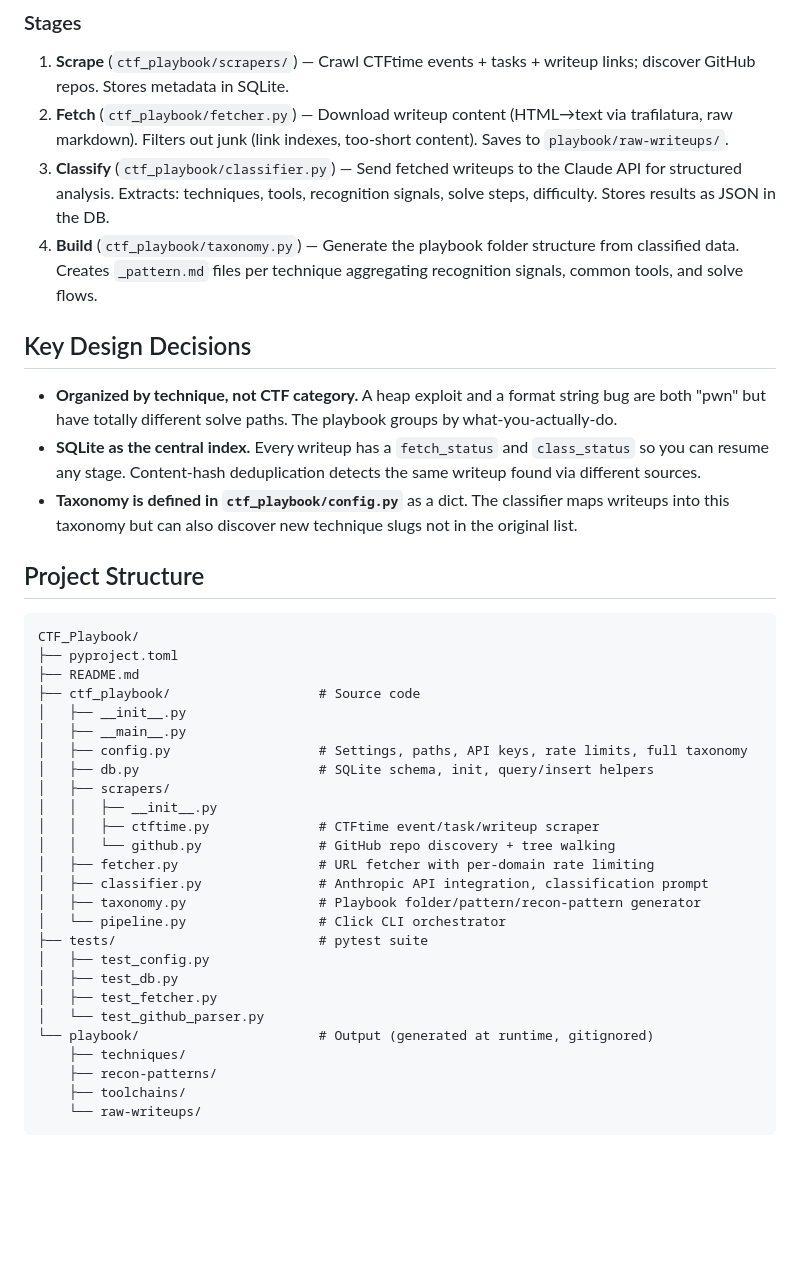
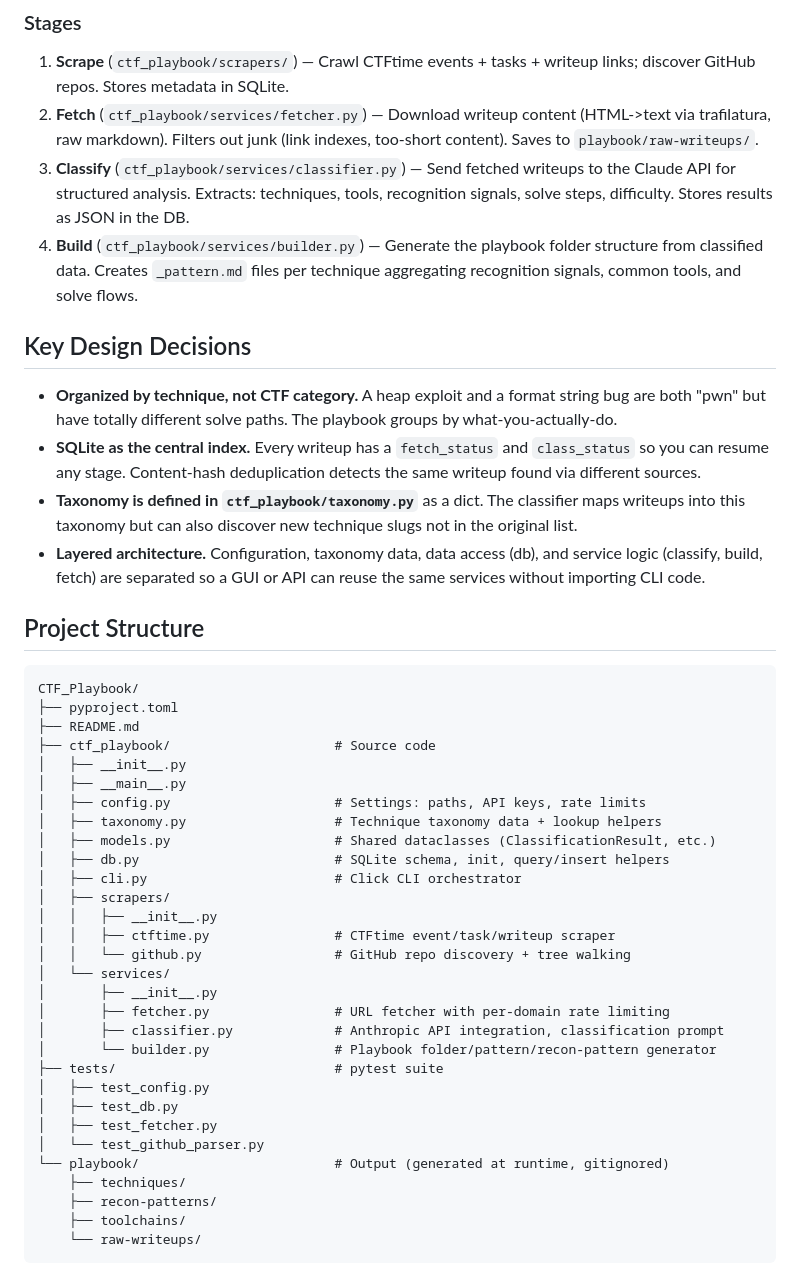
Before and after one commit to ef-pa/CTF_Playbook, a Markdown page: README.md, the part around the change. Drawn GitHub-style; blank space fills up the shorter version.

Commit message:
Update README to reflect new layered architecture
Project structure, stage descriptions, and design decisions updated
to match the refactored codebase with services/, models.py, taxonomy.py
separation, and cli.py rename.

```diff
--- a/README.md
+++ b/README.md
@@ -16,15 +16,16 @@ and organizes everything into a technique-based playbook designed to help solve
 ### Stages
 
 1. **Scrape** (`ctf_playbook/scrapers/`) — Crawl CTFtime events + tasks + writeup links; discover GitHub repos. Stores metadata in SQLite.
-2. **Fetch** (`ctf_playbook/fetcher.py`) — Download writeup content (HTML→text via trafilatura, raw markdown). Filters out junk (link indexes, too-short content). Saves to `playbook/raw-writeups/`.
-3. **Classify** (`ctf_playbook/classifier.py`) — Send fetched writeups to the Claude API for structured analysis. Extracts: techniques, tools, recognition signals, solve steps, difficulty. Stores results as JSON in the DB.
-4. **Build** (`ctf_playbook/taxonomy.py`) — Generate the playbook folder structure from classified data. Creates `_pattern.md` files per technique aggregating recognition signals, common tools, and solve flows.
+2. **Fetch** (`ctf_playbook/services/fetcher.py`) — Download writeup content (HTML->text via trafilatura, raw markdown). Filters out junk (link indexes, too-short content). Saves to `playbook/raw-writeups/`.
+3. **Classify** (`ctf_playbook/services/classifier.py`) — Send fetched writeups to the Claude API for structured analysis. Extracts: techniques, tools, recognition signals, solve steps, difficulty. Stores results as JSON in the DB.
+4. **Build** (`ctf_playbook/services/builder.py`) — Generate the playbook folder structure from classified data. Creates `_pattern.md` files per technique aggregating recognition signals, common tools, and solve flows.
 
 ## Key Design Decisions
 
 - **Organized by technique, not CTF category.** A heap exploit and a format string bug are both "pwn" but have totally different solve paths. The playbook groups by what-you-actually-do.
 - **SQLite as the central index.** Every writeup has a `fetch_status` and `class_status` so you can resume any stage. Content-hash deduplication detects the same writeup found via different sources.
-- **Taxonomy is defined in `ctf_playbook/config.py`** as a dict. The classifier maps writeups into this taxonomy but can also discover new technique slugs not in the original list.
+- **Taxonomy is defined in `ctf_playbook/taxonomy.py`** as a dict. The classifier maps writeups into this taxonomy but can also discover new technique slugs not in the original list.
+- **Layered architecture.** Configuration, taxonomy data, data access (db), and service logic (classify, build, fetch) are separated so a GUI or API can reuse the same services without importing CLI code.
 
 ## Project Structure
 
@@ -32,25 +33,29 @@ and organizes everything into a technique-based playbook designed to help solve
 CTF_Playbook/
 ├── pyproject.toml
 ├── README.md
-├── ctf_playbook/                   # Source code
+├── ctf_playbook/                     # Source code
 │   ├── __init__.py
 │   ├── __main__.py
-│   ├── config.py                   # Settings, paths, API keys, rate limits, full taxonomy
-│   ├── db.py                       # SQLite schema, init, query/insert helpers
+│   ├── config.py                     # Settings: paths, API keys, rate limits
+│   ├── taxonomy.py                   # Technique taxonomy data + lookup helpers
+│   ├── models.py                     # Shared dataclasses (ClassificationResult, etc.)
+│   ├── db.py                         # SQLite schema, init, query/insert helpers
+│   ├── cli.py                        # Click CLI orchestrator
 │   ├── scrapers/
 │   │   ├── __init__.py
-│   │   ├── ctftime.py              # CTFtime event/task/writeup scraper
-│   │   └── github.py               # GitHub repo discovery + tree walking
-│   ├── fetcher.py                  # URL fetcher with per-domain rate limiting
-│   ├── classifier.py               # Anthropic API integration, classification prompt
-│   ├── taxonomy.py                 # Playbook folder/pattern/recon-pattern generator
-│   └── pipeline.py                 # Click CLI orchestrator
-├── tests/                          # pytest suite
+│   │   ├── ctftime.py                # CTFtime event/task/writeup scraper
+│   │   └── github.py                 # GitHub repo discovery + tree walking
+│   └── services/
+│       ├── __init__.py
+│       ├── fetcher.py                # URL fetcher with per-domain rate limiting
+│       ├── classifier.py             # Anthropic API integration, classification prompt
+│       └── builder.py                # Playbook folder/pattern/recon-pattern generator
+├── tests/                            # pytest suite
 │   ├── test_config.py
 │   ├── test_db.py
 │   ├── test_fetcher.py
 │   └── test_github_parser.py
-└── playbook/                       # Output (generated at runtime, gitignored)
+└── playbook/                         # Output (generated at runtime, gitignored)
     ├── techniques/
     ├── recon-patterns/
     ├── toolchains/
```
